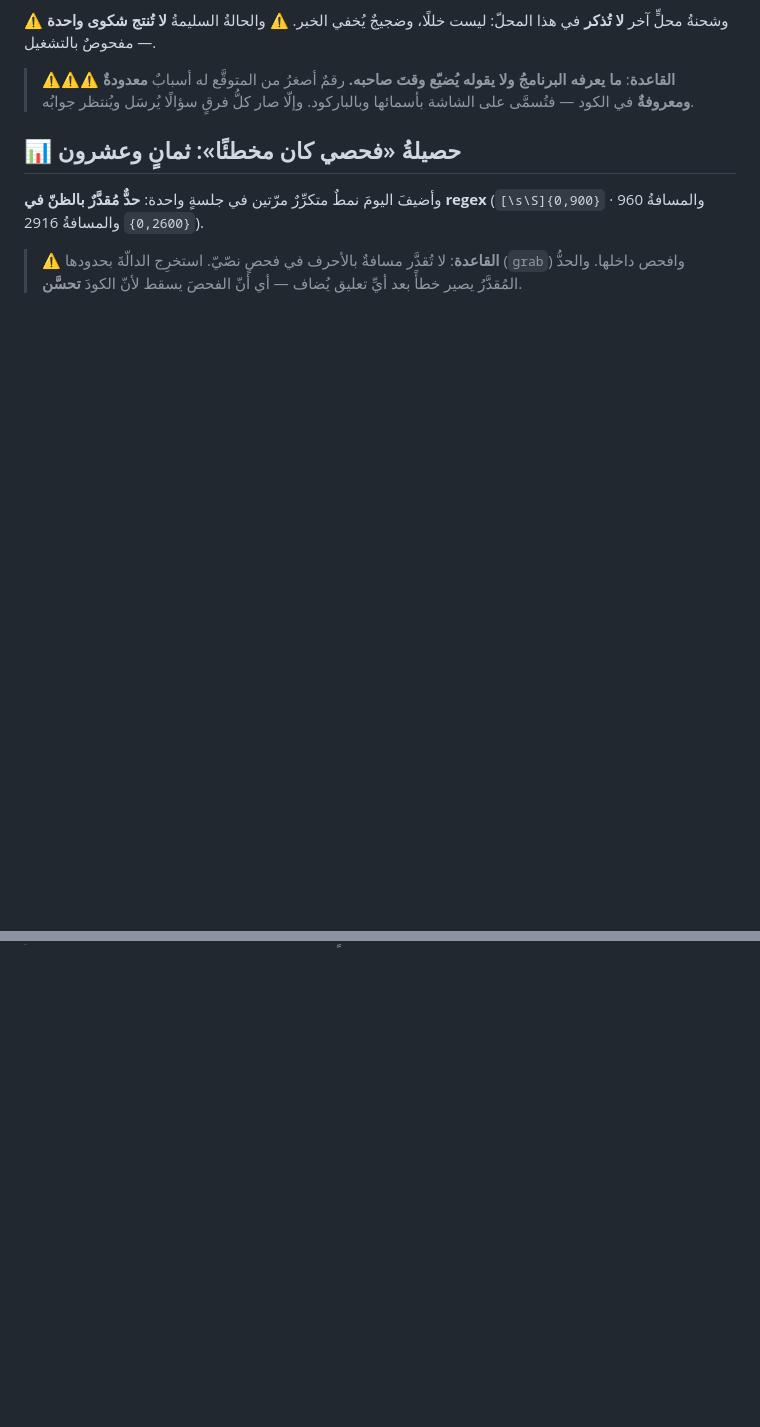
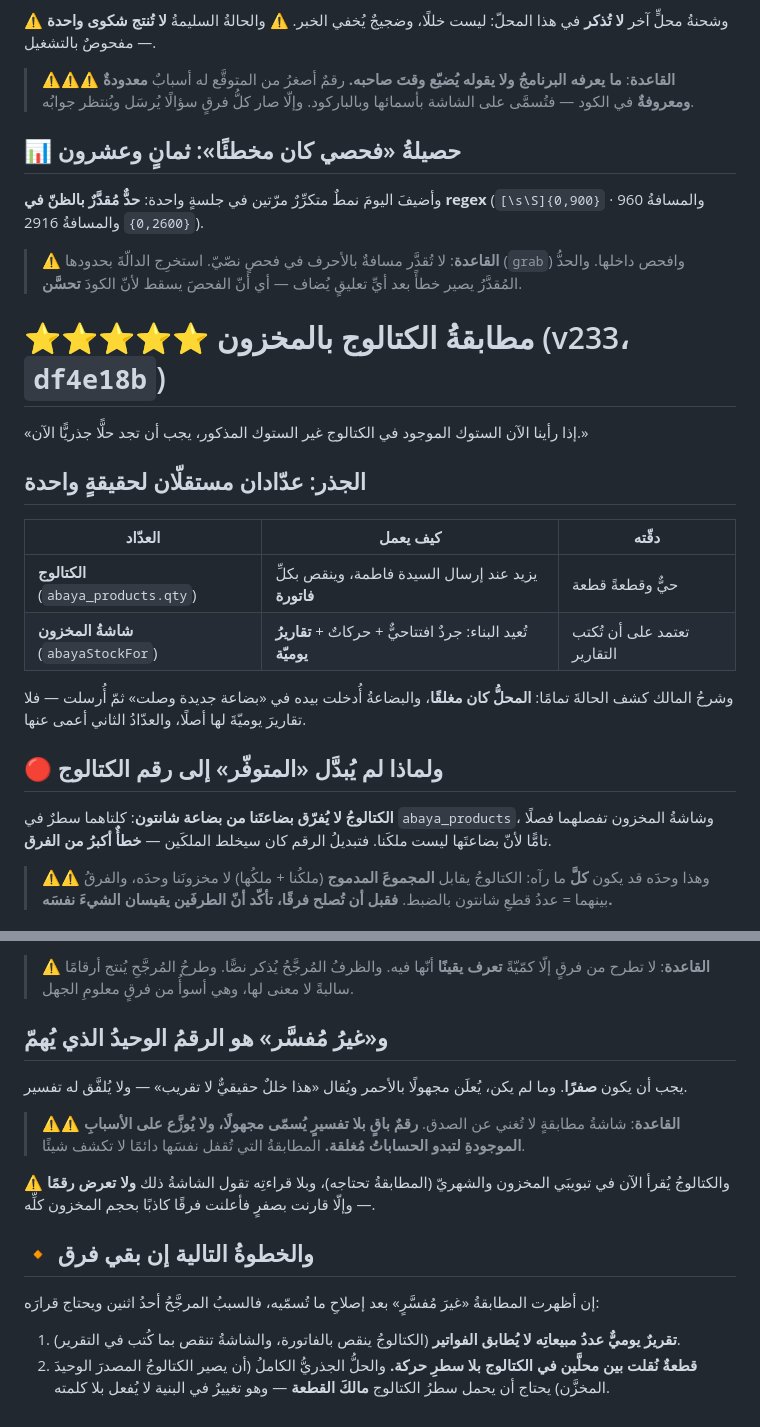
Before and after one commit to tihou74/attendnce-, a Markdown page: .kiro/steering/abaya-pos.md, 2 parts joined by grey strips. GitHub-like rendering; blank space fills up the shorter version.

Commit message:
Memory: two counters for one truth, and never subtract a quantity you only suspect

```diff
--- a/.kiro/steering/abaya-pos.md
+++ b/.kiro/steering/abaya-pos.md
@@ -1127,3 +1127,31 @@ applied, skipped» بلا أن يفعل شيئًا. ومثلُه قبله: حا
 > ⚠️ **القاعدة**: لا تُقدَّر مسافةٌ بالأحرف في فحصٍ نصّيّ. استخرِج الدالّةَ بحدودها
 > (`grab`) وافحص داخلها. والحدُّ المُقدَّرُ يصير خطأً بعد أيِّ تعليقٍ يُضاف — أي أنّ
 > الفحصَ يسقط لأنّ الكودَ **تحسَّن**.
+
+
+# ⭐⭐⭐⭐⭐ مطابقةُ الكتالوج بالمخزون (v233، `df4e18b`)
+
+«إذا رأينا الآن الستوك الموجود في الكتالوج غير الستوك المذكور، يجب أن تجد حلًّا
+جذريًّا الآن.»
+
+## الجذر: عدّادان مستقلّان لحقيقةٍ واحدة
+
+| العدّاد | كيف يعمل | دقّته |
+|---|---|---|
+| **الكتالوج** (`abaya_products.qty`) | يزيد عند إرسال السيدة فاطمة، وينقص بكلِّ **فاتورة** | حيٌّ وقطعةً قطعة |
+| **شاشةُ المخزون** (`abayaStockFor`) | تُعيد البناء: جردٌ افتتاحيٌّ + حركاتٌ + **تقاريرُ يوميّة** | تعتمد على أن تُكتب التقارير |
+
+وشرحُ المالك كشف الحالةَ تمامًا: **المحلُّ كان مغلقًا**، والبضاعةُ أُدخلت بيده في
+«بضاعة جديدة وصلت» ثمّ أُرسلت — فلا تقاريرَ يوميّةَ لها أصلًا، والعدّادُ الثاني
+أعمى عنها.
+
+## 🔴 ولماذا لم يُبدَّل «المتوفّر» إلى رقم الكتالوج
+
+**الكتالوجُ لا يُفرّق بضاعتَنا من بضاعة شانتون**: كلتاهما سطرٌ في `abaya_products`،
+وشاشةُ المخزون تفصلهما فصلًا تامًّا لأنّ بضاعتَها ليست ملكَنا. فتبديلُ الرقم كان
+سيخلط الملكَين — **خطأٌ أكبرُ من الفرق**.
+
+> ⚠️⚠️ وهذا وحدَه قد يكون **كلَّ** ما رآه: الكتالوجُ يقابل **المجموعَ المدموج**
+> (ملكُنا + ملكُها) لا مخزونَنا وحدَه، والفرقُ بينهما = عددُ قطعِ شانتون بالضبط.
+> **فقبل أن تُصلح فرقًا، تأكّد أنّ الطرفَين يقيسان الشيءَ نفسَه.**
+
@@ -1129,0 +1172,26 @@ applied, skipped» بلا أن يفعل شيئًا. ومثلُه قبله: حا
+> ⚠️ **القاعدة**: لا تطرح من فرقٍ إلّا كمّيّةً **تعرف يقينًا** أنّها فيه. والظرفُ
+> المُرجَّحُ يُذكر نصًّا. وطرحُ المُرجَّحِ يُنتج أرقامًا سالبةً لا معنى لها، وهي أسوأُ
+> من فرقٍ معلومِ الجهل.
+
+## و«غيرُ مُفسَّر» هو الرقمُ الوحيدُ الذي يُهمّ
+
+يجب أن يكون **صفرًا**. وما لم يكن، يُعلَن مجهولًا بالأحمر ويُقال «هذا خللٌ حقيقيٌّ
+لا تقريب» — ولا يُلفَّق له تفسير.
+
+> ⚠️⚠️ **القاعدة**: شاشةُ مطابقةٍ لا تُغني عن الصدق. **رقمٌ باقٍ بلا تفسيرٍ يُسمّى
+> مجهولًا، ولا يُوزَّع على الأسبابِ الموجودةِ لتبدو الحساباتُ مُغلقة.** المطابقةُ
+> التي تُقفل نفسَها دائمًا لا تكشف شيئًا.
+
+⚠️ والكتالوجُ يُقرأ الآن في تبويبَي المخزون والشهريّ (المطابقةُ تحتاجه)، وبلا قراءتِه
+تقول الشاشةُ ذلك **ولا تعرض رقمًا** — وإلّا قارنت بصفرٍ فأعلنت فرقًا كاذبًا بحجم
+المخزون كلِّه.
+
+## 🔸 والخطوةُ التالية إن بقي فرق
+
+إن أظهرت المطابقةُ «غيرَ مُفسَّرٍ» بعد إصلاحِ ما تُسمّيه، فالسببُ المرجَّحُ أحدُ اثنين
+ويحتاج قرارَه:
+1. **تقريرٌ يوميٌّ عددُ مبيعاتِه لا يُطابق الفواتير** (الكتالوجُ ينقص بالفاتورة،
+   والشاشةُ تنقص بما كُتب في التقرير).
+2. **قطعةٌ نُقلت بين محلَّين في الكتالوج بلا سطرِ حركة.**
+والحلُّ الجذريُّ الكاملُ (أن يصير الكتالوجُ المصدرَ الوحيدَ المخزَّن) يحتاج أن يحمل
+سطرُ الكتالوج **مالكَ القطعة** — وهو تغييرٌ في البنية لا يُفعل بلا كلمته.
```
Also changed, not shown: other parts of .kiro/steering/abaya-pos.md (+14 -0 lines).
